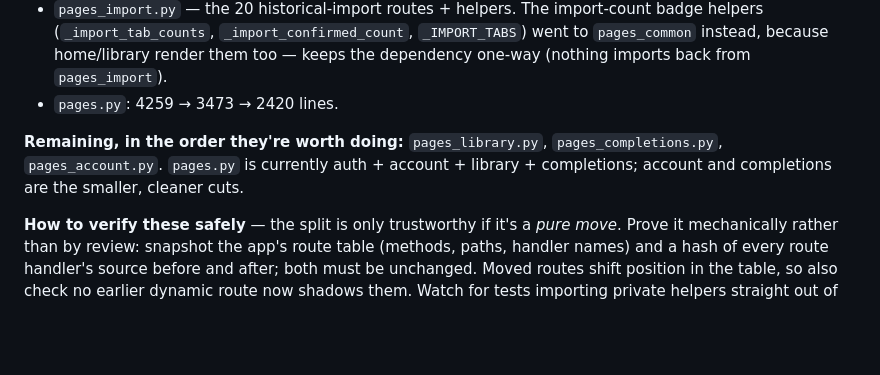
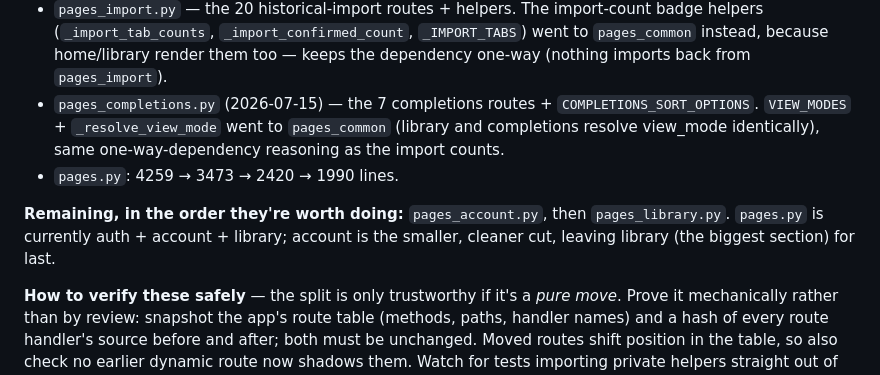
Before and after one commit to barryjj/completed-games-tracker-fastapi, a Markdown page: ROADMAP.md, the part around the change. GitHub-like rendering; blank space fills up the shorter version.

Commit message:
docs: mark pages_completions split done in the roadmap
Co-Authored-By: Claude Opus 4.8 <noreply@anthropic.com>

```diff
--- a/ROADMAP.md
+++ b/ROADMAP.md
@@ -401,11 +401,14 @@ Split `pages.py` into domain modules, with `pages.py` ending up a thin aggregato
   badge helpers (`_import_tab_counts`, `_import_confirmed_count`, `_IMPORT_TABS`)
   went to `pages_common` instead, because home/library render them too — keeps the
   dependency one-way (nothing imports back from `pages_import`).
-- `pages.py`: 4259 → 3473 → 2420 lines.
+- `pages_completions.py` (2026-07-15) — the 7 completions routes + `COMPLETIONS_SORT_OPTIONS`.
+  `VIEW_MODES` + `_resolve_view_mode` went to `pages_common` (library and completions
+  resolve view_mode identically), same one-way-dependency reasoning as the import counts.
+- `pages.py`: 4259 → 3473 → 2420 → 1990 lines.
 
-**Remaining, in the order they're worth doing:** `pages_library.py`,
-`pages_completions.py`, `pages_account.py`. `pages.py` is currently auth + account +
-library + completions; account and completions are the smaller, cleaner cuts.
+**Remaining, in the order they're worth doing:** `pages_account.py`, then
+`pages_library.py`. `pages.py` is currently auth + account + library; account is the
+smaller, cleaner cut, leaving library (the biggest section) for last.
 
 **How to verify these safely** — the split is only trustworthy if it's a *pure move*.
 Prove it mechanically rather than by review: snapshot the app's route table (methods,
```
